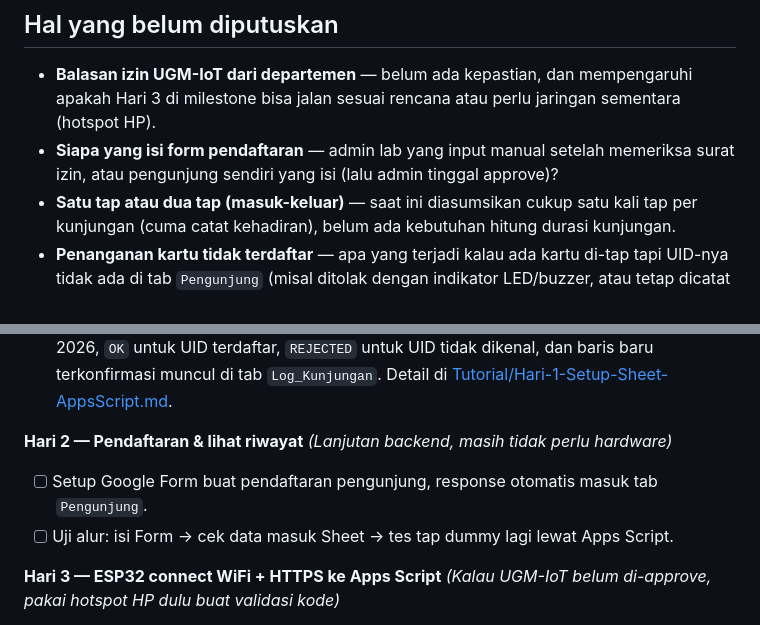
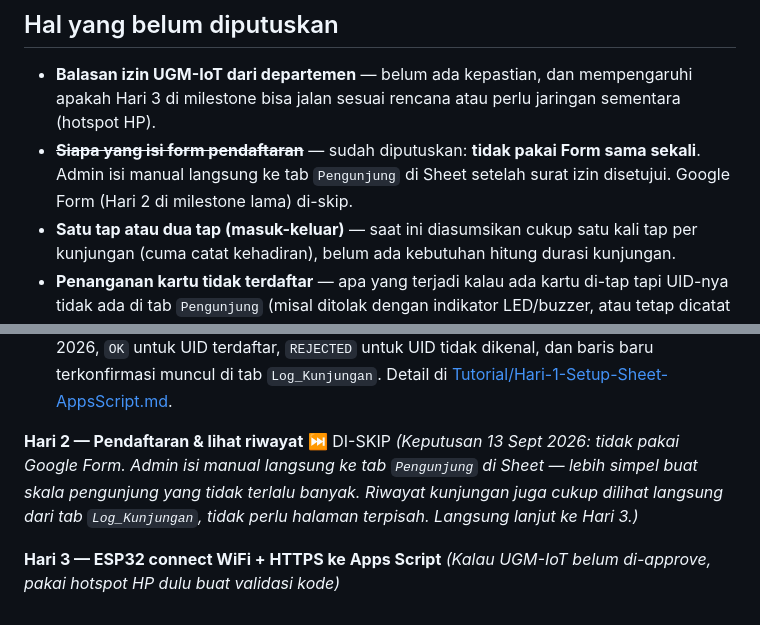
Before and after one commit to Grsliy/Tapping-system-for-laboratory, a Markdown page: Dokumen/Sistem-Logbook-Pengunjung-RFID.md, 2 parts joined by grey strips. GitHub-like rendering.

Commit message:
Skip Hari 2 (Google Form) -- admin isi manual langsung ke Sheet

```diff
--- a/Dokumen/Sistem-Logbook-Pengunjung-RFID.md
+++ b/Dokumen/Sistem-Logbook-Pengunjung-RFID.md
@@ -147,8 +147,9 @@ walau datanya di `Pengunjung` diedit belakangan.
 
 - **Balasan izin UGM-IoT dari departemen** — belum ada kepastian, dan mempengaruhi apakah
   Hari 3 di milestone bisa jalan sesuai rencana atau perlu jaringan sementara (hotspot HP).
-- **Siapa yang isi form pendaftaran** — admin lab yang input manual setelah memeriksa surat
-  izin, atau pengunjung sendiri yang isi (lalu admin tinggal approve)?
+- ~~**Siapa yang isi form pendaftaran**~~ — sudah diputuskan: **tidak pakai Form sama
+  sekali**. Admin isi manual langsung ke tab `Pengunjung` di Sheet setelah surat izin
+  disetujui. Google Form (Hari 2 di milestone lama) di-skip.
 - **Satu tap atau dua tap (masuk-keluar)** — saat ini diasumsikan cukup satu kali tap per
   kunjungan (cuma catat kehadiran), belum ada kebutuhan hitung durasi kunjungan.
 - **Penanganan kartu tidak terdaftar** — apa yang terjadi kalau ada kartu di-tap tapi UID-nya
@@ -172,11 +173,11 @@ bergantung hal di luar kendali (approval UGM-IoT, kedatangan modul RFID) — dit
       terkonfirmasi muncul di tab `Log_Kunjungan`. Detail di
       [Tutorial/Hari-1-Setup-Sheet-AppsScript.md](../Tutorial/Hari-1-Setup-Sheet-AppsScript.md).
 
-**Hari 2 — Pendaftaran & lihat riwayat**
-*(Lanjutan backend, masih tidak perlu hardware)*
-- [ ] Setup Google Form buat pendaftaran pengunjung, response otomatis masuk tab
-      `Pengunjung`.
-- [ ] Uji alur: isi Form → cek data masuk Sheet → tes tap dummy lagi lewat Apps Script.
+**Hari 2 — Pendaftaran & lihat riwayat** ⏭️ DI-SKIP
+*(Keputusan 13 Sept 2026: tidak pakai Google Form. Admin isi manual langsung ke tab
+`Pengunjung` di Sheet — lebih simpel buat skala pengunjung yang tidak terlalu banyak.
+Riwayat kunjungan juga cukup dilihat langsung dari tab `Log_Kunjungan`, tidak perlu
+halaman terpisah. Langsung lanjut ke Hari 3.)*
 
 **Hari 3 — ESP32 connect WiFi + HTTPS ke Apps Script**
 *(Kalau UGM-IoT belum di-approve, pakai hotspot HP dulu buat validasi kode)*
```
